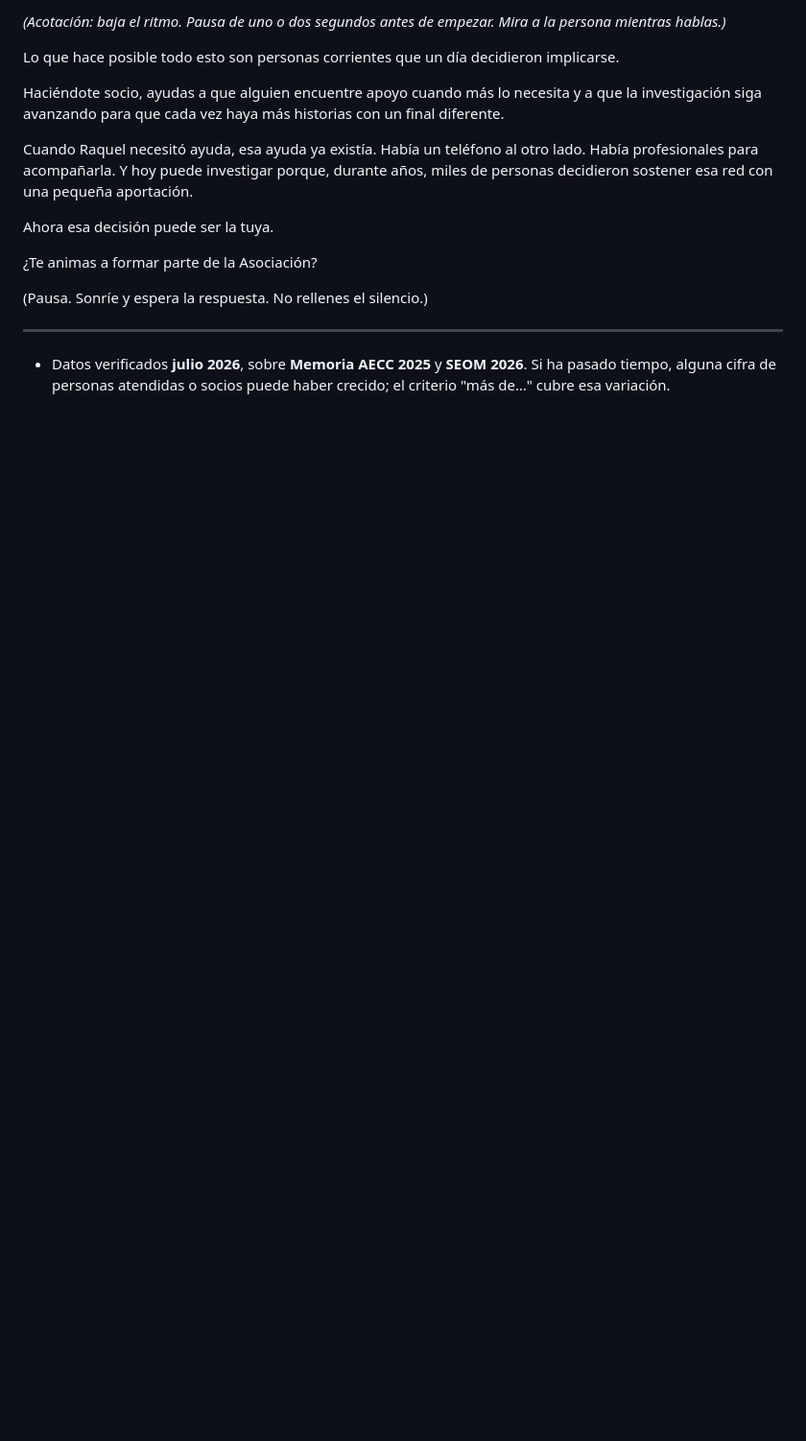
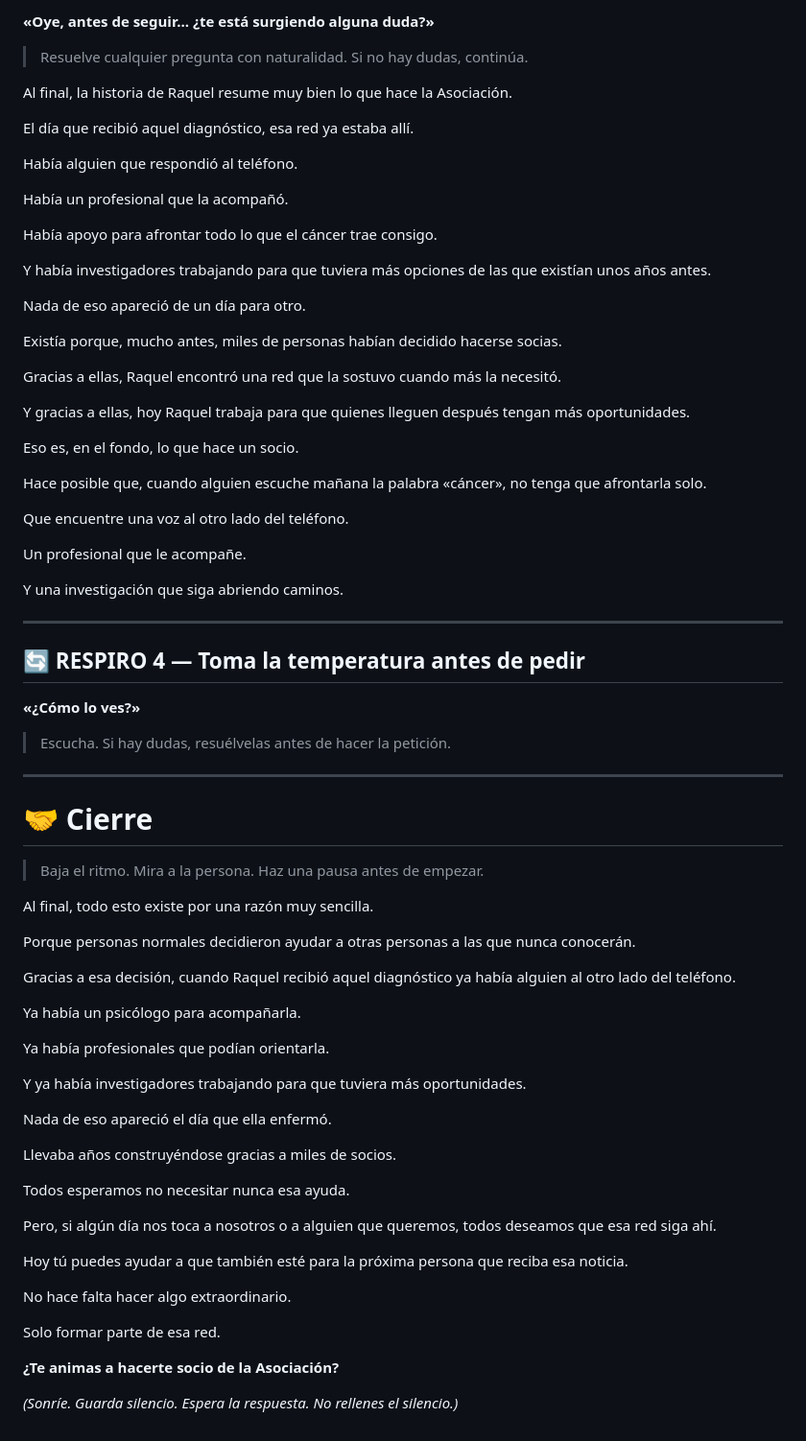
Before and after one commit to danytf/presentaONG, a Markdown page: speechs/speech_aecc.md, the part around one of its changes. Shown at 96% size. Drawn GitHub-style; blank space fills up the shorter version.

```diff
--- a/speechs/speech_aecc.md
+++ b/speechs/speech_aecc.md
@@ -154,17 +176,78 @@ Hace posible que, cuando alguien escuche mañana la palabra **«cáncer»**, enc
 
-*(Acotación: baja el ritmo. Pausa de uno o dos segundos antes de empezar. Mira a la persona mientras hablas.)*
+**«Oye, antes de seguir... ¿te está surgiendo alguna duda?»**
 
-Lo que hace posible todo esto son personas corrientes que un día decidieron implicarse.
+> Resuelve cualquier pregunta con naturalidad. Si no hay dudas, continúa.
 
-Haciéndote socio, ayudas a que alguien encuentre apoyo cuando más lo necesita y a que la investigación siga avanzando para que cada vez haya más historias con un final diferente.
+Al final, la historia de Raquel resume muy bien lo que hace la Asociación.
 
-Cuando Raquel necesitó ayuda, esa ayuda ya existía. Había un teléfono al otro lado. Había profesionales para acompañarla. Y hoy puede investigar porque, durante años, miles de personas decidieron sostener esa red con una pequeña aportación.
+El día que recibió aquel diagnóstico, esa red ya estaba allí.
 
-Ahora esa decisión puede ser la tuya.
+Había alguien que respondió al teléfono.
 
-¿Te animas a formar parte de la Asociación?
+Había un profesional que la acompañó.
 
-(Pausa. Sonríe y espera la respuesta. No rellenes el silencio.)
+Había apoyo para afrontar todo lo que el cáncer trae consigo.
+
+Y había investigadores trabajando para que tuviera más opciones de las que existían unos años antes.
+
+Nada de eso apareció de un día para otro.
+
+Existía porque, mucho antes, miles de personas habían decidido hacerse socias.
+
+Gracias a ellas, Raquel encontró una red que la sostuvo cuando más la necesitó.
+
+Y gracias a ellas, hoy Raquel trabaja para que quienes lleguen después tengan más oportunidades.
+
+Eso es, en el fondo, lo que hace un socio.
+
+Hace posible que, cuando alguien escuche mañana la palabra «cáncer», no tenga que afrontarla solo.
+
+Que encuentre una voz al otro lado del teléfono.
+
+Un profesional que le acompañe.
+
+Y una investigación que siga abriendo caminos.
 
 ---
-- Datos verificados **julio 2026**, sobre **Memoria AECC 2025** y **SEOM 2026**. Si ha pasado tiempo, alguna cifra de personas atendidas o socios puede haber crecido; el criterio "más de…" cubre esa variación.
+
+## 🔄 RESPIRO 4 — Toma la temperatura antes de pedir
+
+**«¿Cómo lo ves?»**
+
+> Escucha. Si hay dudas, resuélvelas antes de hacer la petición.
+
+---
+
+# 🤝 Cierre
+
+> Baja el ritmo. Mira a la persona. Haz una pausa antes de empezar.
+
+Al final, todo esto existe por una razón muy sencilla.
+
+Porque personas normales decidieron ayudar a otras personas a las que nunca conocerán.
+
+Gracias a esa decisión, cuando Raquel recibió aquel diagnóstico ya había alguien al otro lado del teléfono.
+
+Ya había un psicólogo para acompañarla.
+
+Ya había profesionales que podían orientarla.
+
+Y ya había investigadores trabajando para que tuviera más oportunidades.
+
+Nada de eso apareció el día que ella enfermó.
+
+Llevaba años construyéndose gracias a miles de socios.
+
+Todos esperamos no necesitar nunca esa ayuda.
+
+Pero, si algún día nos toca a nosotros o a alguien que queremos, todos deseamos que esa red siga ahí.
+
+Hoy tú puedes ayudar a que también esté para la próxima persona que reciba esa noticia.
+
+No hace falta hacer algo extraordinario.
+
+Solo formar parte de esa red.
+
+**¿Te animas a hacerte socio de la Asociación?**
+
+*(Sonríe. Guarda silencio. Espera la respuesta. No rellenes el silencio.)*
```
Also changed, not shown: other parts of speechs/speech_aecc.md (+95 -73 lines).
